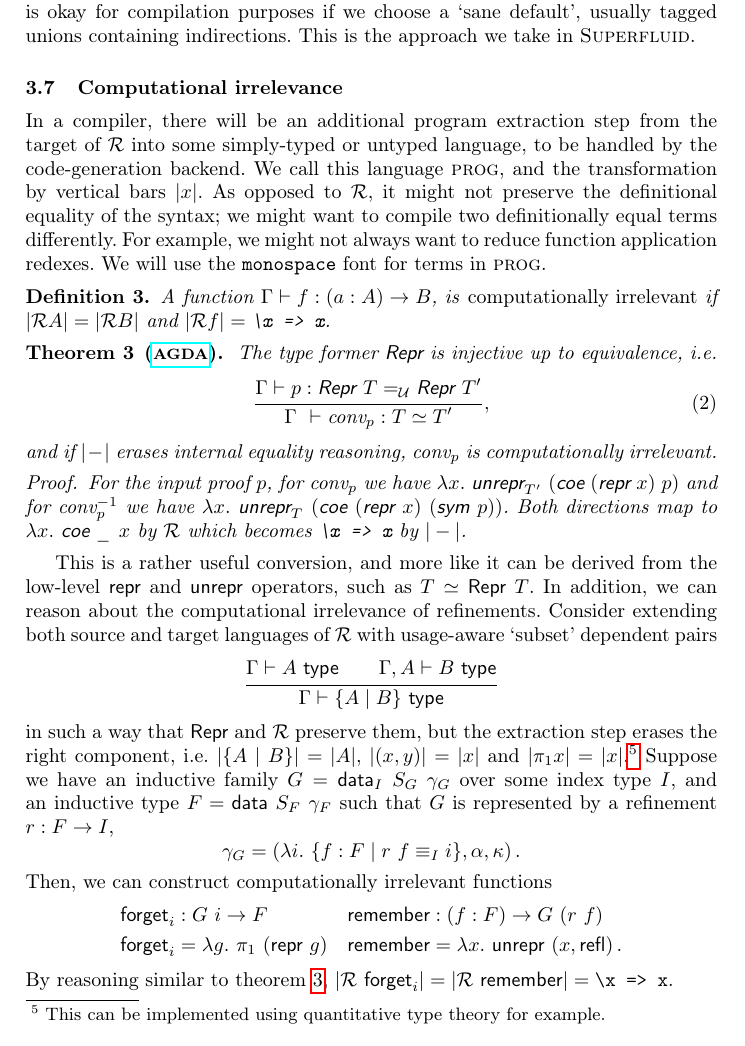
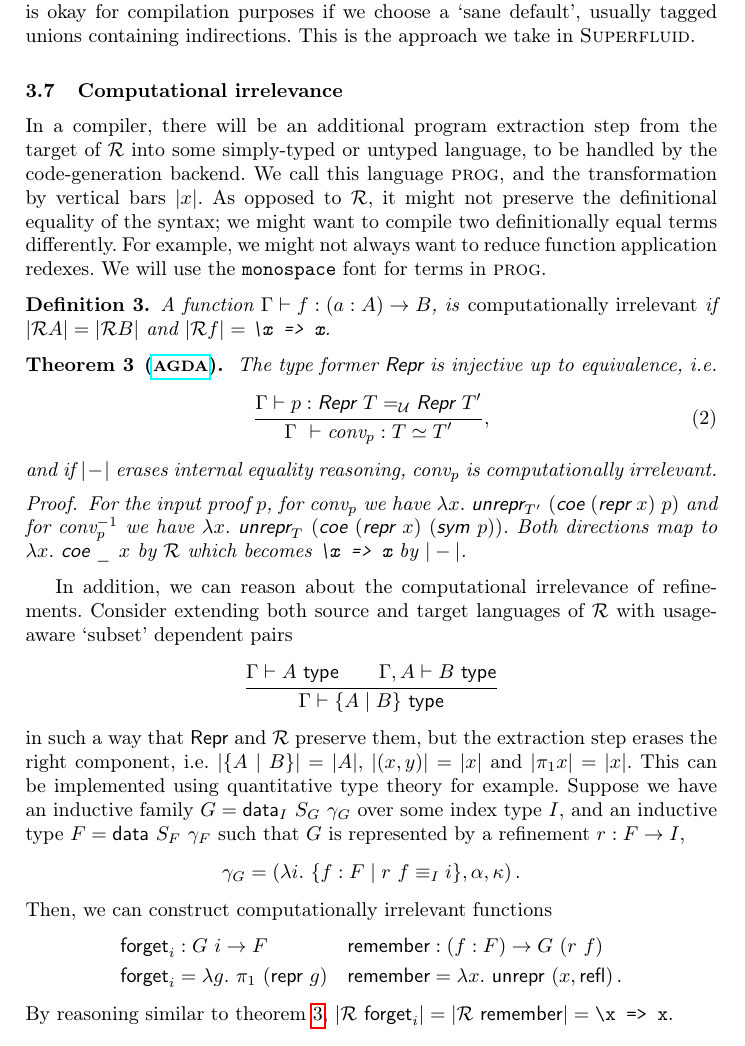
Before and after one commit to kontheocharis/rep-tfp-2025, a LaTeX thesis (main.tex, which reads sections/type-system.tex): part of page 19 of 26, cut so that both start at the same text. Compiled offline with pdfLaTeX.

Commit message:
Progress

```diff
--- a/sections/type-system.tex
+++ b/sections/type-system.tex
@@ -708,9 +708,7 @@ application redexes. We will use the \texttt{monospace} font for terms in
 	\end{proof}
 \end{theorem}
 
-This is a rather useful conversion, and more like it can be derived from the
-low-level $\mta{repr}$ and $\mta{unrepr}$ operators, such as $T \simeq \MRepr\
-T$. In addition, we can reason about the computational irrelevance of
+In addition, we can reason about the computational irrelevance of
 refinements. Consider extending both source and target languages of $\R$ with
 usage-aware `subset' dependent pairs
 \[
@@ -718,8 +716,8 @@ usage-aware `subset' dependent pairs
 \]
 in such a way that $\MRepr$ and $\R$ preserve them, but the extraction step
 erases the right component, i.e. $|\{A \mid B\}| = |A|$, $|(x, y)| = |x|$ and
-$|\pi_1 x| = |x|$.\footnote{This can be implemented using quantitative type
-theory for example.} Suppose we have an inductive family $G = \mta{data}_I\ S_G\
+$|\pi_1 x| = |x|$. This can be implemented using quantitative type
+theory for example. Suppose we have an inductive family $G = \mta{data}_I\ S_G\
 \gamma_G$ over some index type $I$, and an inductive type $F = \mta{data}\ S_F\
 \gamma_F$ such that $G$ is represented by a refinement $r : F \to I$,
 \[
```
Also changed, not shown: .out/main.pdf, 3 other files.
